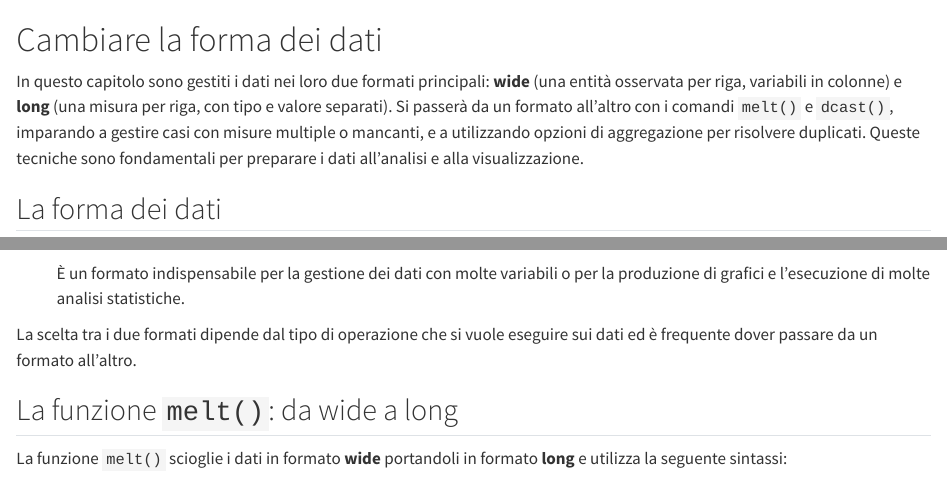
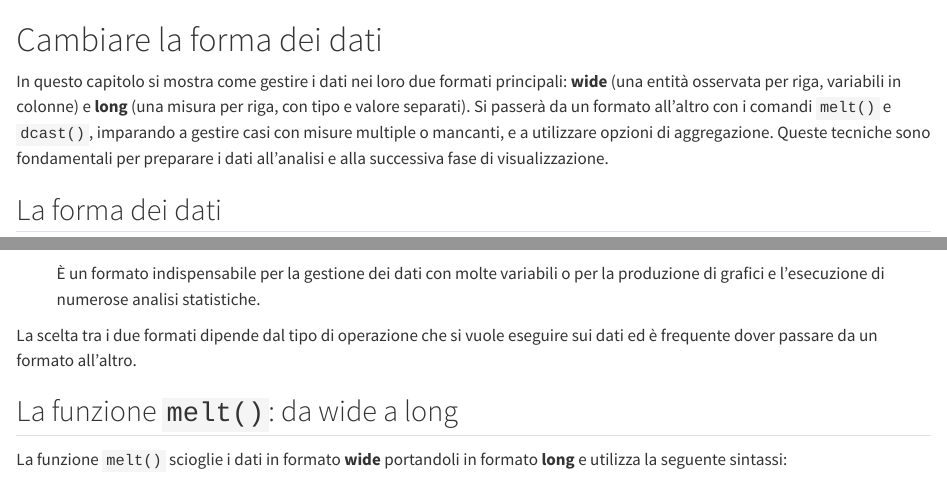
Before and after one commit to ARPAL-liguria-it/2025_R_corso, a Quarto document (reshape.qmd): the page in a window 1100 px wide, from its top, and a second part further down, joined at a grey line. Rendered offline with R 4.5, knitr and Pandoc in place of Quarto, with nearby package versions; some code elsewhere in the file could not run offline.

Commit message:
Update reshape.qmd
Typos

````diff
--- a/reshape.qmd
+++ b/reshape.qmd
@@ -5,7 +5,7 @@
 source("_common.R")
 ```
 
-In questo capitolo sono gestiti i dati nei loro due formati principali: **wide** (una entità osservata per riga, variabili in colonne) e **long** (una misura per riga, con tipo e valore separati). Si passerà da un formato all'altro con i comandi `melt()` e `dcast()`, imparando a gestire casi con misure multiple o mancanti, e a utilizzando opzioni di aggregazione per risolvere duplicati. Queste tecniche sono fondamentali per preparare i dati all'analisi e alla visualizzazione.
+In questo capitolo si mostra come gestire i dati nei loro due formati principali: **wide** (una entità osservata per riga, variabili in colonne) e **long** (una misura per riga, con tipo e valore separati). Si passerà da un formato all'altro con i comandi `melt()` e `dcast()`, imparando a gestire casi con misure multiple o mancanti, e a utilizzare opzioni di aggregazione. Queste tecniche sono fondamentali per preparare i dati all'analisi e alla successiva fase di visualizzazione.
 
 ## La forma dei dati {#sec-shapes}
 
@@ -59,7 +59,7 @@ Questa tipologia di dati possono essere organizzati in due differenti formati:
       gt()
     ```
 
-    È un formato indispensabile per la gestione dei dati con molte variabili o per la produzione di grafici e l'esecuzione di molte analisi statistiche.
+    È un formato indispensabile per la gestione dei dati con molte variabili o per la produzione di grafici e l'esecuzione di numerose analisi statistiche.
 
 La scelta tra i due formati dipende dal tipo di operazione che si vuole eseguire sui dati ed è frequente dover passare da un formato all'altro.
 
````
